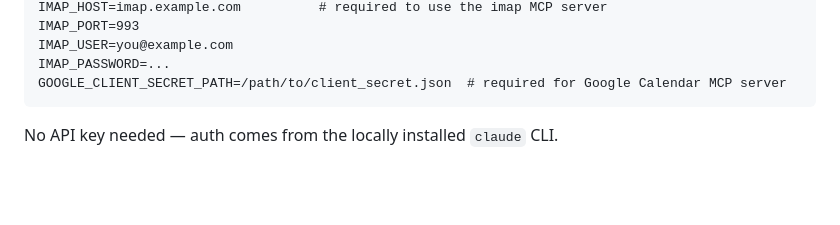
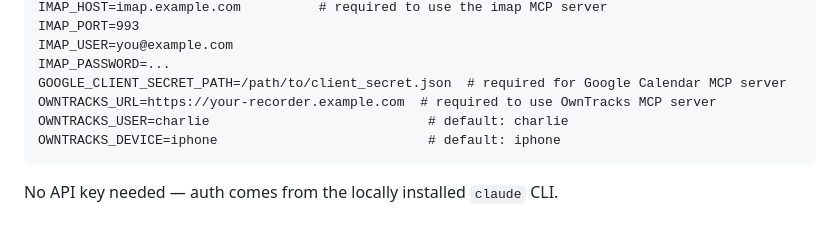
Before and after one commit to awfulwoman/awfulclaw, a Markdown page: CLAUDE.md, the part around the change. GitHub-like rendering; blank space fills up the shorter version.

Commit message:
docs: document OwnTracks env vars and tell Gary about get_location tool

````diff
--- a/CLAUDE.md
+++ b/CLAUDE.md
@@ -30,6 +30,9 @@ IMAP_PORT=993
 IMAP_USER=you@example.com
 IMAP_PASSWORD=...
 GOOGLE_CLIENT_SECRET_PATH=/path/to/client_secret.json  # required for Google Calendar MCP server
+OWNTRACKS_URL=https://your-recorder.example.com  # required to use OwnTracks MCP server
+OWNTRACKS_USER=charlie                            # default: charlie
+OWNTRACKS_DEVICE=iphone                           # default: iphone
 ```
 
 No API key needed — auth comes from the locally installed `claude` CLI.
````
Also changed, not shown: memory/SOUL.md (added, +24 -0 lines).
